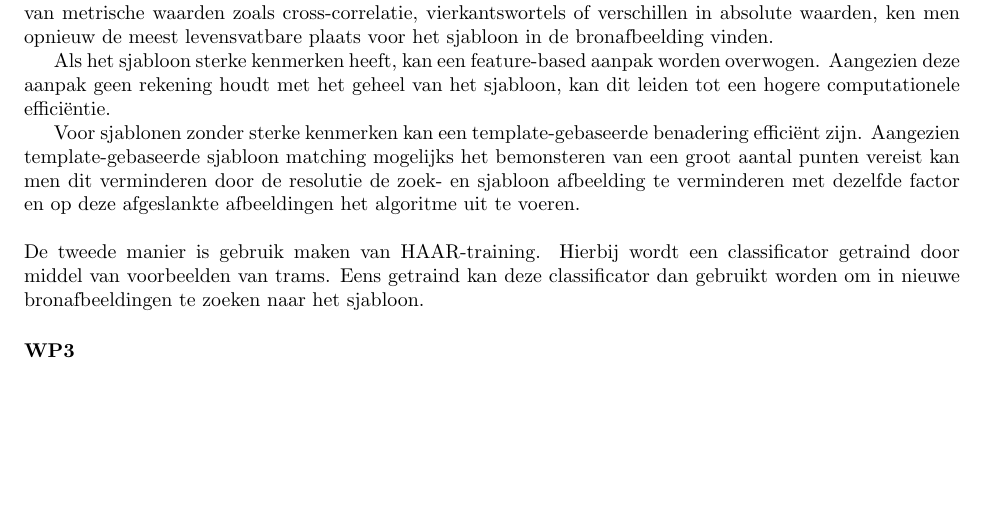
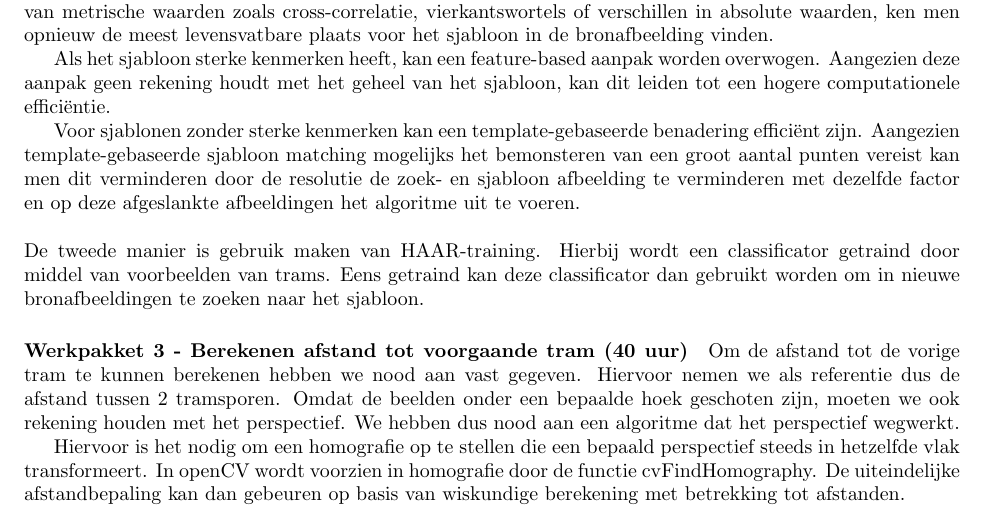
Before and after one commit to maleadt/beeldverwerking, a LaTeX book (tram-collision-avoidance/doc/projectvoorstel/projectvoorstel.tex): part of page 3 of 5, cut so that both start at the same text, the shorter picture padded with empty space. Compiled offline with pdfLaTeX.

Commit message:
Toevoegen beschrjiving werkpakket 3.

```diff
--- a/tram-collision-avoidance/doc/projectvoorstel/projectvoorstel.tex
+++ b/tram-collision-avoidance/doc/projectvoorstel/projectvoorstel.tex
@@ -143,7 +143,12 @@ Als het sjabloon sterke kenmerken heeft, kan een feature-based aanpak worden ove
 Voor sjablonen zonder sterke kenmerken kan een template-gebaseerde benadering efficiënt zijn. Aangezien template-gebaseerde sjabloon matching mogelijks het bemonsteren van een groot aantal punten vereist kan men dit verminderen door de resolutie de zoek- en sjabloon afbeelding te verminderen met dezelfde factor en op deze afgeslankte afbeeldingen het algoritme uit te voeren.
 \\\\
 De tweede manier is gebruik maken van HAAR-training. Hierbij wordt een classificator getraind door middel van voorbeelden van trams. Eens getraind kan deze classificator dan gebruikt worden om in nieuwe bronafbeeldingen te zoeken naar het sjabloon.
-\paragraph{WP3}
+
+\paragraph{Werkpakket 3 - Berekenen afstand tot voorgaande tram (40 uur)}
+
+Om de afstand tot de vorige tram te kunnen berekenen hebben we nood aan vast gegeven. Hiervoor nemen we als referentie dus de afstand tussen 2 tramsporen. Omdat de beelden onder een bepaalde hoek geschoten zijn, moeten we ook rekening houden met het perspectief. We hebben dus nood aan een algoritme dat het perspectief wegwerkt.
+
+Hiervoor is het nodig om een homografie op te stellen die een bepaald perspectief steeds in hetzelfde vlak transformeert. In openCV wordt voorzien in homografie door de functie cvFindHomography. De uiteindelijke afstandbepaling kan dan gebeuren op basis van wiskundige berekening met betrekking tot afstanden.
 
 \paragraph{Werkpakket 4 - Blokkerend opbject detecteren (40 uur)}
 
```
